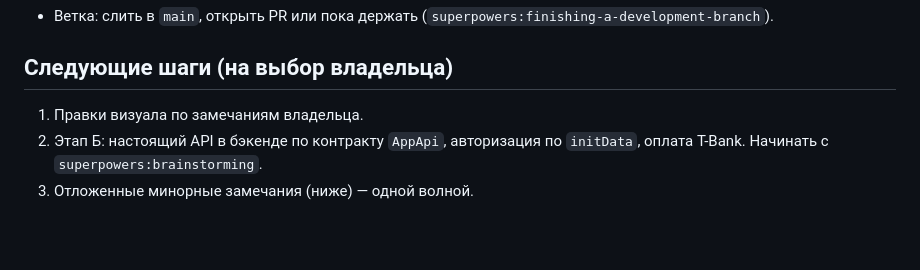
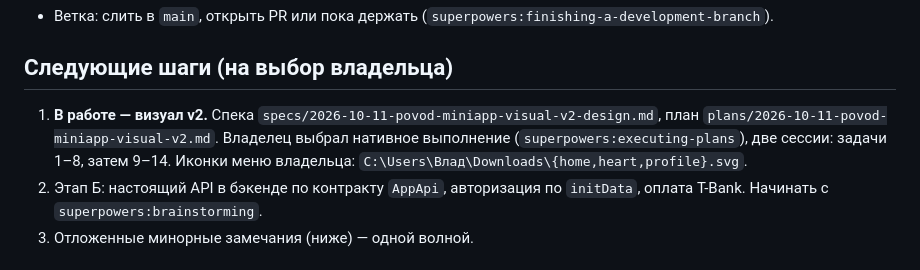
Before and after one commit to Vladpryanik11/povodbot, a Markdown page: docs/superpowers/STATUS.md, the part around the change. Rendered like a GitHub page; blank space fills up the shorter version.

Commit message:
docs: status — visual v2 plan ready, native execution in two sessions
Co-Authored-By: Claude Opus 5.5 <noreply@anthropic.com>

```diff
--- a/docs/superpowers/STATUS.md
+++ b/docs/superpowers/STATUS.md
@@ -15,7 +15,7 @@
 
 ## Следующие шаги (на выбор владельца)
 
-1. Правки визуала по замечаниям владельца.
+1. **В работе — визуал v2.** Спека `specs/2026-10-11-povod-miniapp-visual-v2-design.md`, план `plans/2026-10-11-povod-miniapp-visual-v2.md`. Владелец выбрал нативное выполнение (`superpowers:executing-plans`), две сессии: задачи 1–8, затем 9–14. Иконки меню владельца: `C:\Users\Влад\Downloads\{home,heart,profile}.svg`.
 2. Этап Б: настоящий API в бэкенде по контракту `AppApi`, авторизация по `initData`, оплата T-Bank. Начинать с `superpowers:brainstorming`.
 3. Отложенные минорные замечания (ниже) — одной волной.
 
```
